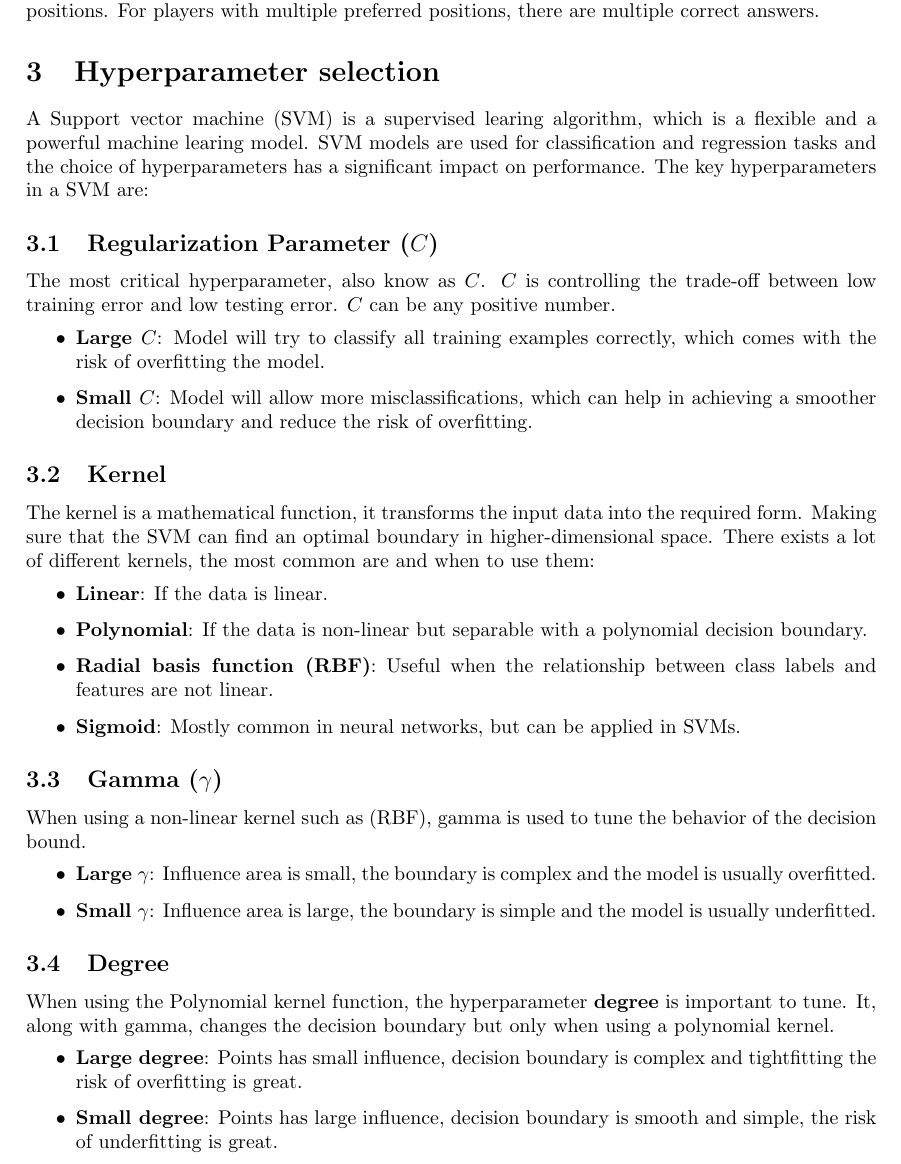
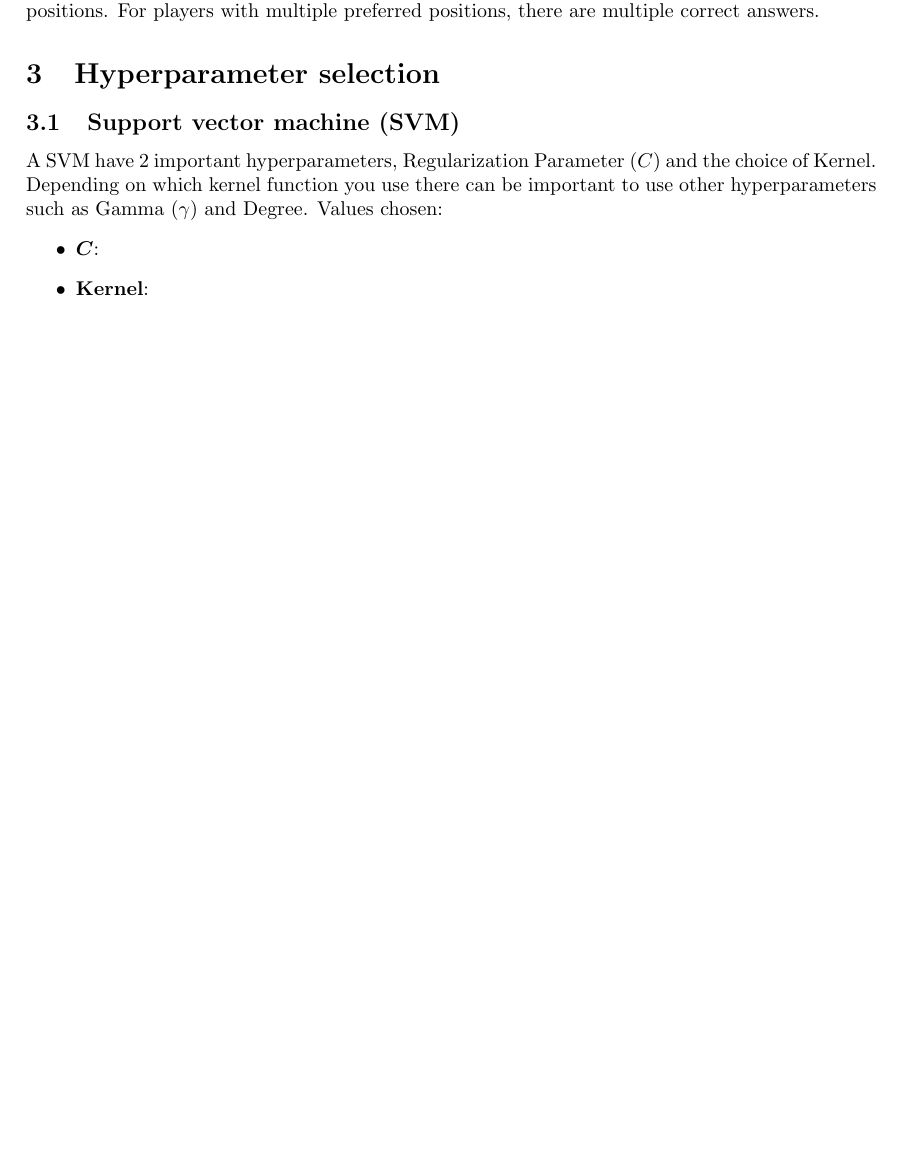
Before and after one commit to MikaParssinen/Applied-Machine-Learning, a LaTeX document (INL1/report/DVA263_INL1_Group_01.tex, which reads INL1/report/src/hyperparameters.tex): part of page 2 of 3 before the commit and part of page 2 of 2 after it, cut so that both start at the same text, the shorter picture padded with empty space. Compiled offline with pdfLaTeX.

Commit message:
New Hyperparameter explantation.

```diff
--- a/INL1/report/src/hyperparameters.tex
+++ b/INL1/report/src/hyperparameters.tex
@@ -1,35 +1,9 @@
 \section{Hyperparameter selection}
-A Support vector machine (SVM) is a supervised learing algorithm, which is a flexible and a powerful machine learing model.
-SVM models are used for classification and regression tasks and the choice of hyperparameters has a significant impact on performance. The key hyperparameters in a SVM are:
-
-\subsection{Regularization Parameter (\texorpdfstring{\(C\)}{C}) }
-The most critical hyperparameter, also know as \(C\). \(C\) is controlling the trade-off between low training error and low testing error.
- \(C\) can be any positive number.
+\subsection{Support vector machine (SVM)}
+A SVM have 2 important hyperparameters, Regularization Parameter (\(C\)) and the choice of Kernel.
+Depending on which kernel function you use there can be important to use other hyperparameters such as Gamma (\(\gamma\)) and Degree.
+Values chosen:
 \begin{itemize}
-    \item \textbf{Large \(C\)}: Model will try to classify all training examples correctly, which comes with the risk of overfitting the model.
-    \item \textbf{Small \(C\)}: Model will allow more misclassifications, which can help in achieving a smoother decision boundary and reduce the risk of overfitting.
+    \item \textbf{\(\boldsymbol{C}\)}:
+    \item \textbf{Kernel}:
 \end{itemize}
-
-\subsection{Kernel}
-The kernel is a mathematical function, it transforms the input data into the required form. Making sure that the SVM can find an optimal boundary in higher-dimensional space.
-There exists a lot of different kernels, the most common are and when to use them:
-\begin{itemize}
-    \item \textbf{Linear}: If the data is linear.
-    \item \textbf{Polynomial}: If the data is non-linear but separable with a polynomial decision boundary.
-    \item \textbf{Radial basis function (RBF)}: Useful when the relationship between class labels and features are not linear.
-    \item \textbf{Sigmoid}: Mostly common in neural networks, but can be applied in SVMs.
-\end{itemize}
-
-\subsection{Gamma (\texorpdfstring{\(\gamma\)}{gamma})}
-When using a non-linear kernel such as (RBF), gamma is used to tune the behavior of the decision bound.
-\begin{itemize}
-    \item \textbf{Large \(\gamma\)}: Influence area is small, the boundary is complex and the model is usually overfitted.
-    \item \textbf{Small \(\gamma\)}: Influence area is large, the boundary is simple and the model is usually underfitted.
-\end{itemize}
-
-\subsection{Degree}
-When using the Polynomial kernel function, the hyperparameter \textbf{degree} is important to tune. It, along with gamma, changes the decision boundary but only when using a polynomial kernel.
-\begin{itemize}
-    \item \textbf{Large degree}: Points has small influence, decision boundary is complex and tightfitting the risk of overfitting is great.
-    \item \textbf{Small degree}: Points has large influence, decision boundary is smooth and simple, the risk of underfitting is great.
-\end{itemize}
```
Also changed, not shown: 1 other file.
